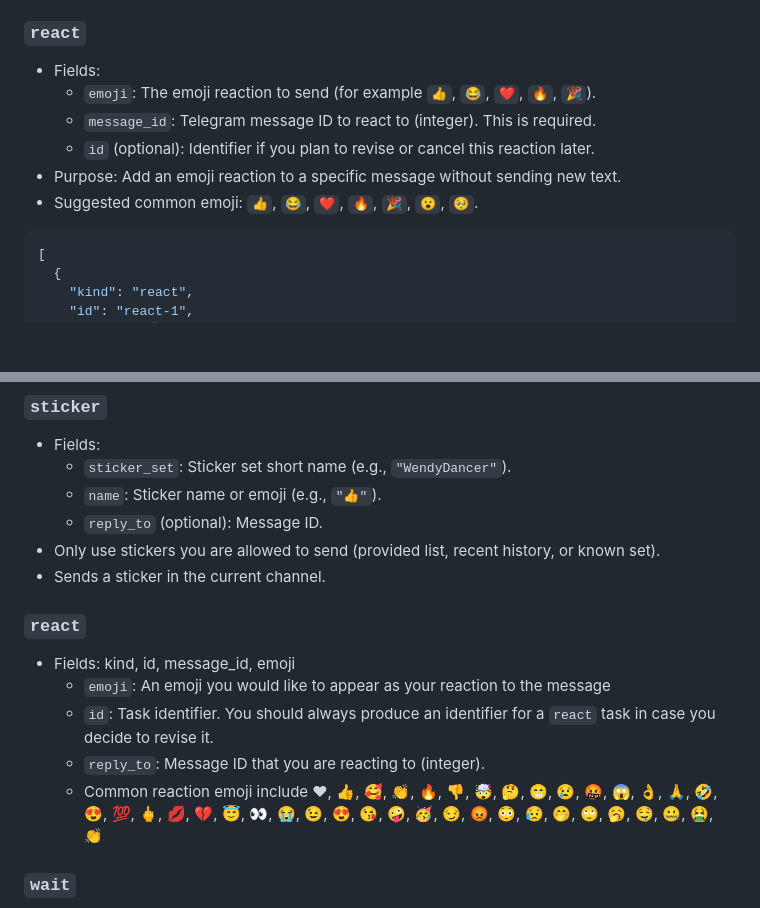
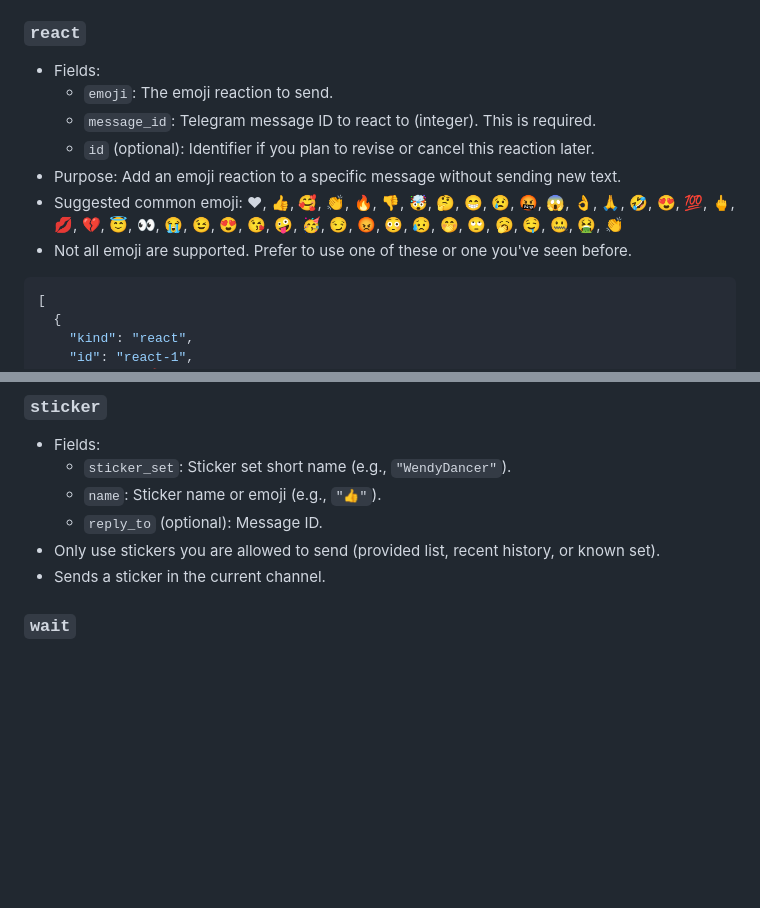
Before and after one commit to olivia3215/cw-telegram-agent, a Markdown page: samples/prompts/Gemini.md, 2 parts joined by grey strips. Rendered like a GitHub page; blank space fills up the shorter version.

Commit message:
Adjust `react` prompt.

````diff
--- a/samples/prompts/Gemini.md
+++ b/samples/prompts/Gemini.md
@@ -70,11 +70,12 @@ you do not need to supply them.
 
 ### `react`
 - Fields:
-  - `emoji`: The emoji reaction to send (for example `👍`, `😂`, `❤️`, `🔥`, `🎉`).
+  - `emoji`: The emoji reaction to send.
   - `message_id`: Telegram message ID to react to (integer). This is required.
   - `id` (optional): Identifier if you plan to revise or cancel this reaction later.
 - Purpose: Add an emoji reaction to a specific message without sending new text.
-- Suggested common emoji: `👍`, `😂`, `❤️`, `🔥`, `🎉`, `😮`, `🥺`.
+- Suggested common emoji: ❤, 👍, 🥰, 👏, 🔥, 👎, 🤯, 🤔, 😁, 😢, 🤬, 😱, 👌, 🙏, 🤣, 😍, 💯, 🖕, 💋, 💔, 😇, 👀, 😭, 😉, 😍, 😘, 🤪, 🥳, 😏, 😡, 😳, 😥, 🤭, 🙄, 🥱, 🤤, 🤐, 🤮, 👏
+- Not all emoji are supported. Prefer to use one of these or one you've seen before.
 
 ```json
 [
@@ -94,13 +95,6 @@ you do not need to supply them.
   - `reply_to` (optional): Message ID.
 - Only use stickers you are allowed to send (provided list, recent history, or known set).
 - Sends a sticker in the current channel.
-
-### `react`
-- Fields: kind, id, message_id, emoji
-  - `emoji`: An emoji you would like to appear as your reaction to the message
-  - `id`: Task identifier. You should always produce an identifier for a `react` task in case you decide to revise it.
-  - `reply_to`: Message ID that you are reacting to (integer).
-  - Common reaction emoji include ❤, 👍, 🥰, 👏, 🔥, 👎, 🤯, 🤔, 😁, 😢, 🤬, 😱, 👌, 🙏, 🤣, 😍, 💯, 🖕, 💋, 💔, 😇, 👀, 😭, 😉, 😍, 😘, 🤪, 🥳, 😏, 😡, 😳, 😥, 🤭, 🙄, 🥱, 🤤, 🤐, 🤮, 👏
 
 ### `wait`
 - Fields:
````
